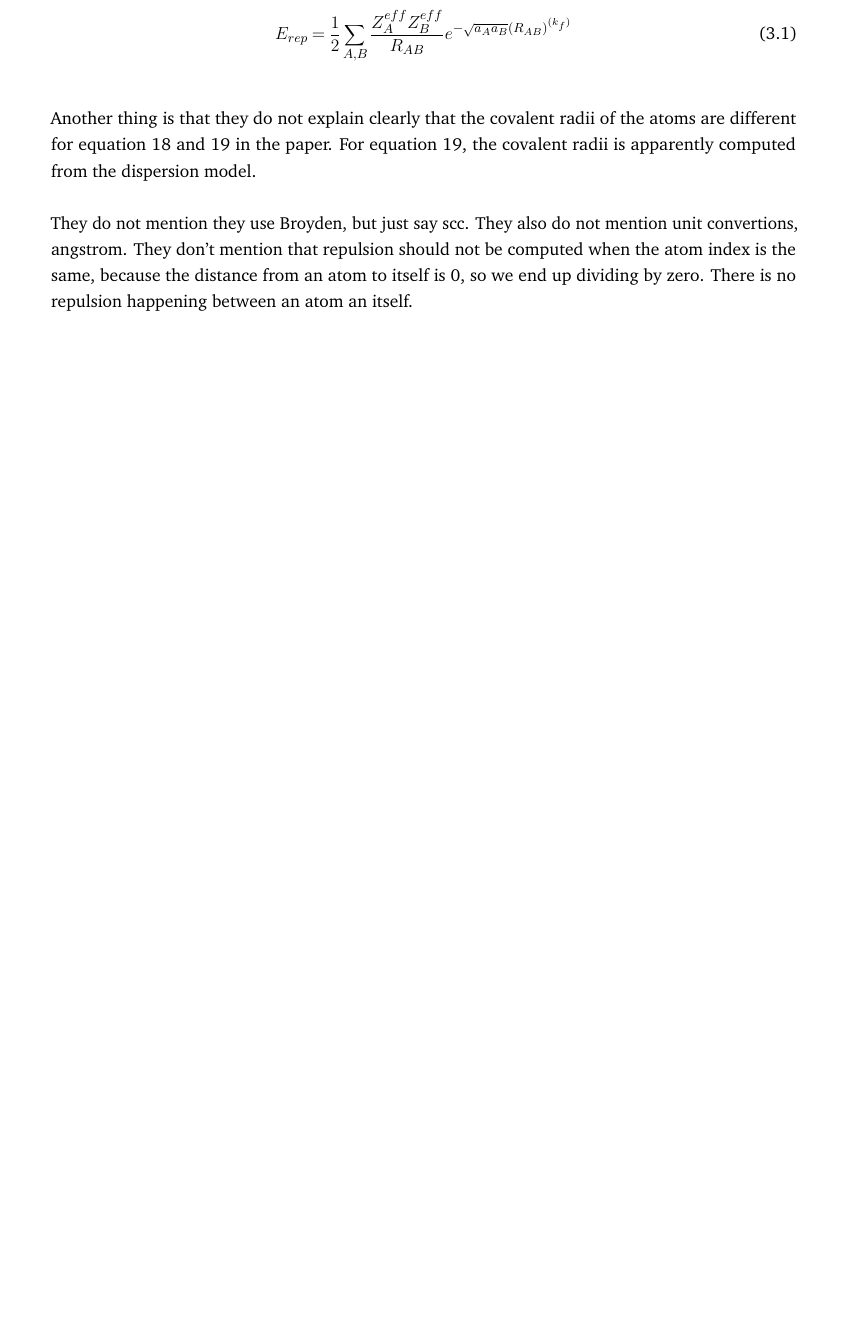
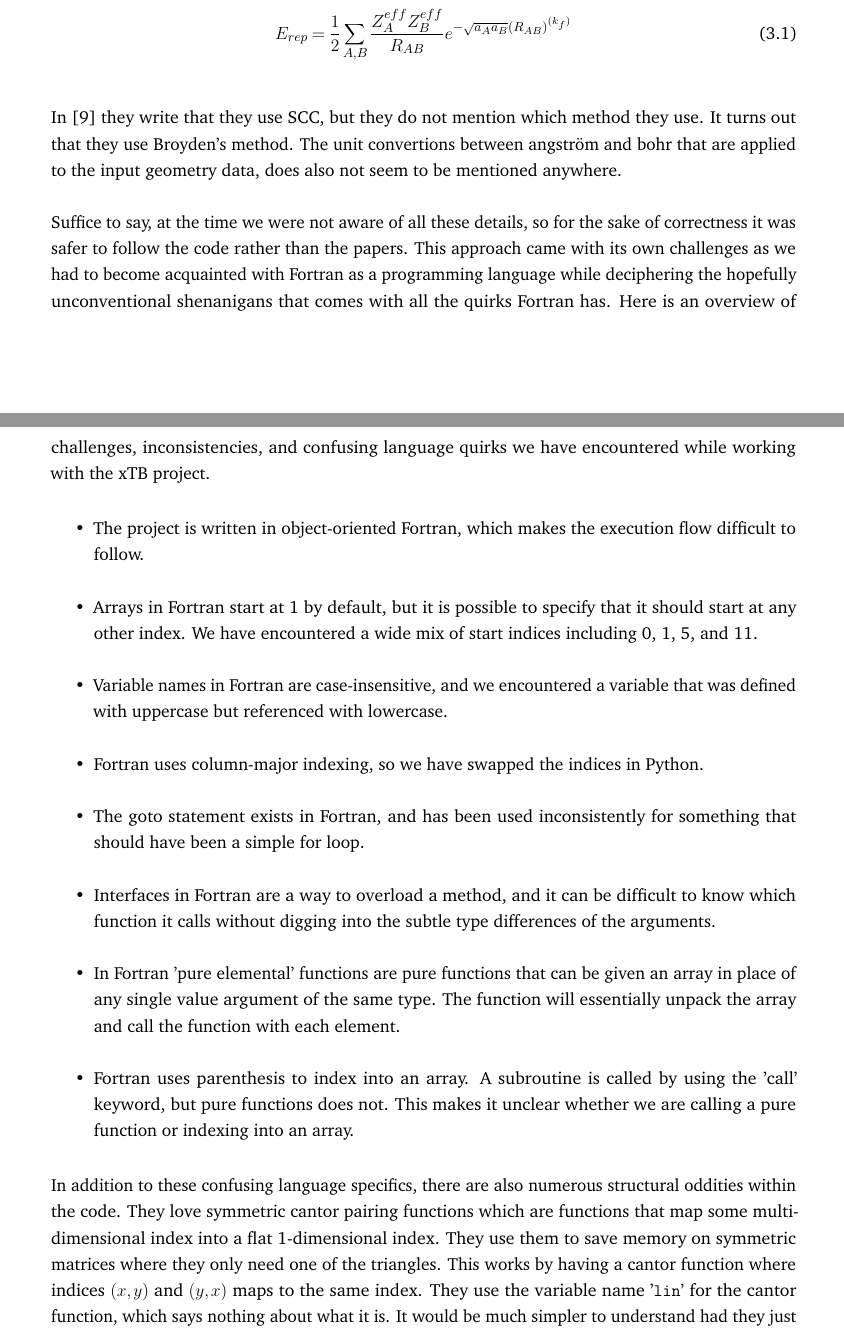
Before and after one commit to AceMouse/xTB-math, a LaTeX thesis (report/main.tex, which reads report/methodology/methodology.tex): part of page 38 of 70 before the commit and two parts of pages 38 and 39 of 73 after it, the two joined at a grey line, cut so that both start at the same text, the shorter picture padded with empty space. Compiled offline with pdfLaTeX.

Commit message:
add to porting section

```diff
--- a/report/methodology/methodology.tex
+++ b/report/methodology/methodology.tex
@@ -10,11 +10,33 @@ We started implementing the equations from the paper directly, but found that it
   \E{rep} &= \frac{1}{2}\sum_{A,B}\frac{Z^{eff}_A Z^{eff}_B}{R_{AB}}e^{-\sqrt{a_Aa_B}(R_{AB})^{(k_f)}} \label{eq:repulsion1}
 \end{align}
 
-Another thing is that they do not explain clearly that the covalent radii of the atoms are different for equation 18 and 19 in the paper. For equation 19, the covalent radii is apparently computed from the dispersion model.
+%Another example is that they do not explain clearly that the covalent radii of the atoms are different for equation 18 and 19 in the paper. For equation 19, the covalent radii is apparently computed from the dispersion model.
 
 
-They do not mention they use Broyden, but just say scc. They also do not mention unit convertions, angstrom.
-They don't mention that repulsion should not be computed when the atom index is the same, because the distance from an atom to itself is 0, so we end up dividing by zero. There is no repulsion happening between an atom an itself.
+In \cite{grimme2017} they write that they use SCC, but they do not mention which method they use. It turns out that they use Broyden's method. The unit convertions between angström and bohr that are applied to the input geometry data, does also not seem to be mentioned anywhere.
+
+Suffice to say, at the time we were not aware of all these details, so for the sake of correctness it was safer to follow the code rather than the papers. This approach came with its own challenges as we had to become acquainted with Fortran as a programming language while deciphering the hopefully unconventional shenanigans that comes with all the quirks Fortran has.
+Here is an overview of challenges, inconsistencies, and confusing language quirks we have encountered while working with the xTB project.
+
+\begin{itemize}
+        \item The project is written in object-oriented Fortran, which makes the execution flow difficult to follow.
+        \item Arrays in Fortran start at 1 by default, but it is possible to specify that it should start at any other index. We have encountered a wide mix of start indices including 0, 1, 5, and 11.
+        \item Variable names in Fortran are case-insensitive, and we encountered a variable that was defined with uppercase but referenced with lowercase.
+        \item Fortran uses column-major indexing, so we have swapped the indices in Python.
+        \item The goto statement exists in Fortran, and has been used inconsistently for something that should have been a simple for loop.
+        \item Interfaces in Fortran are a way to overload a method, and it can be difficult to know which function it calls without digging into the subtle type differences of the arguments.
+        \item In Fortran 'pure elemental' functions are pure functions that can be given an array in place of any single value argument of the same type. The function will essentially unpack the array and call the function with each element.
+        \item Fortran uses parenthesis to index into an array. A subroutine is called by using the 'call' keyword, but pure functions does not. This makes it unclear whether we are calling a pure function or indexing into an array.
+\end{itemize}
+
+In addition to these confusing language specifics, there are also numerous structural oddities within the code. They love symmetric cantor pairing functions which are functions that map some multi-dimensional index into a flat 1-dimensional index. They use them to save memory on symmetric matrices where they only need one of the triangles. This works by having a cantor function where indices $(x,y)$ and $(y,x)$ maps to the same index. They use the variable name '\verb|lin|' for the cantor function, which says nothing about what it is. It would be much simpler to understand had they just used a 2-dimensional array.
+The non-descriptive variable name leads us to the next point, being that they are allergic to long variable names and therefore desperately tries to keep all names within three letters. This makes it impossible to know what the values actually are and makes the codebase almost unapproachable for new contributors.
+Another weird thing we have seen is the use of flag arrays to skip values that are never used in multi-dimensional arrays instead of just having the values we need in a a 1-dimensional array.
+
+Among all of this, even the command-line arguments for the program are poorly described.
+
+Bad argument/flag names for xTB.
+
 
 
 \section{Testing}
```
Also changed, not shown: report/conclusion.tex (added, +1 -0 lines), report/main.tex (+1 -0 lines), report/references.bib (+13 -0 lines), report/methodology/methodology.tex (2 more changed lines).
